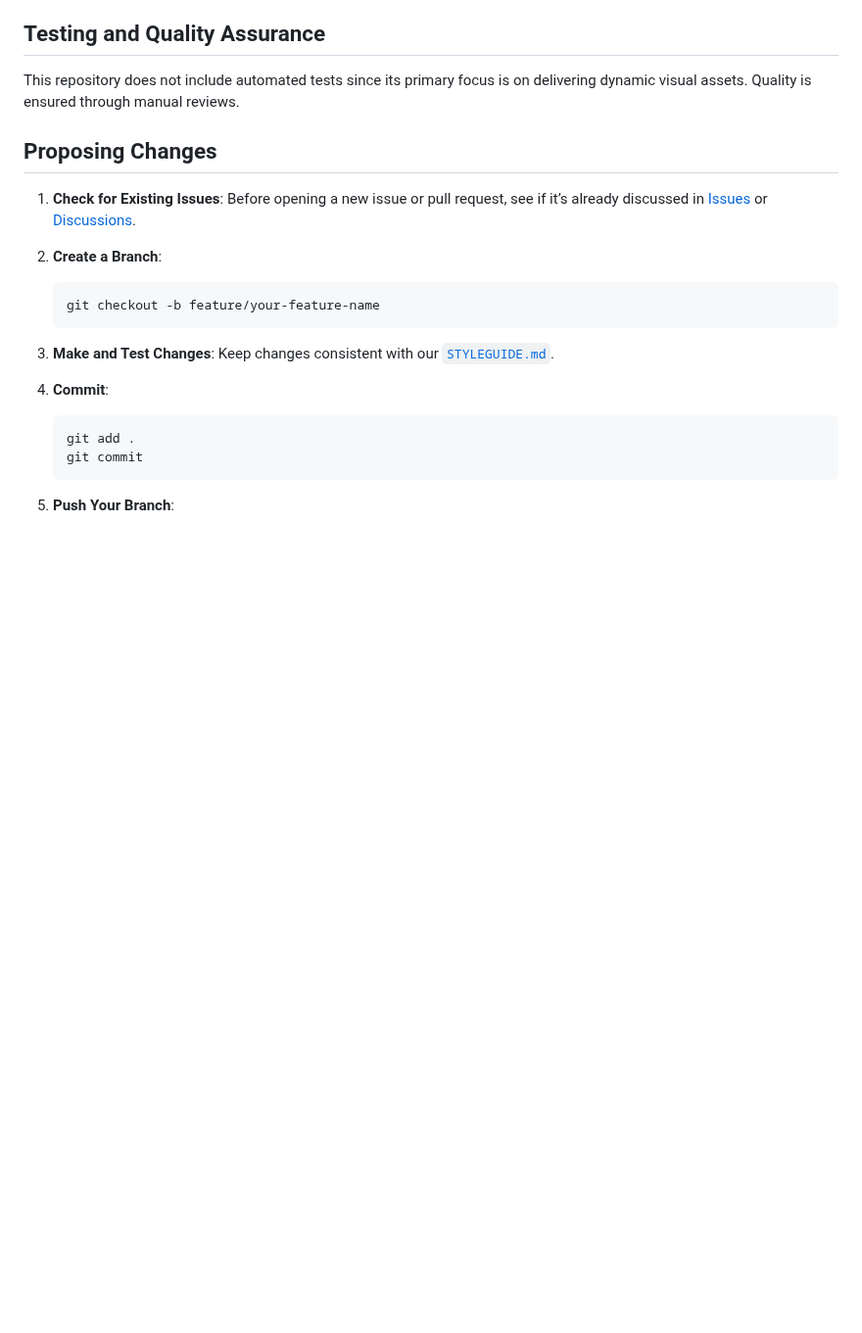
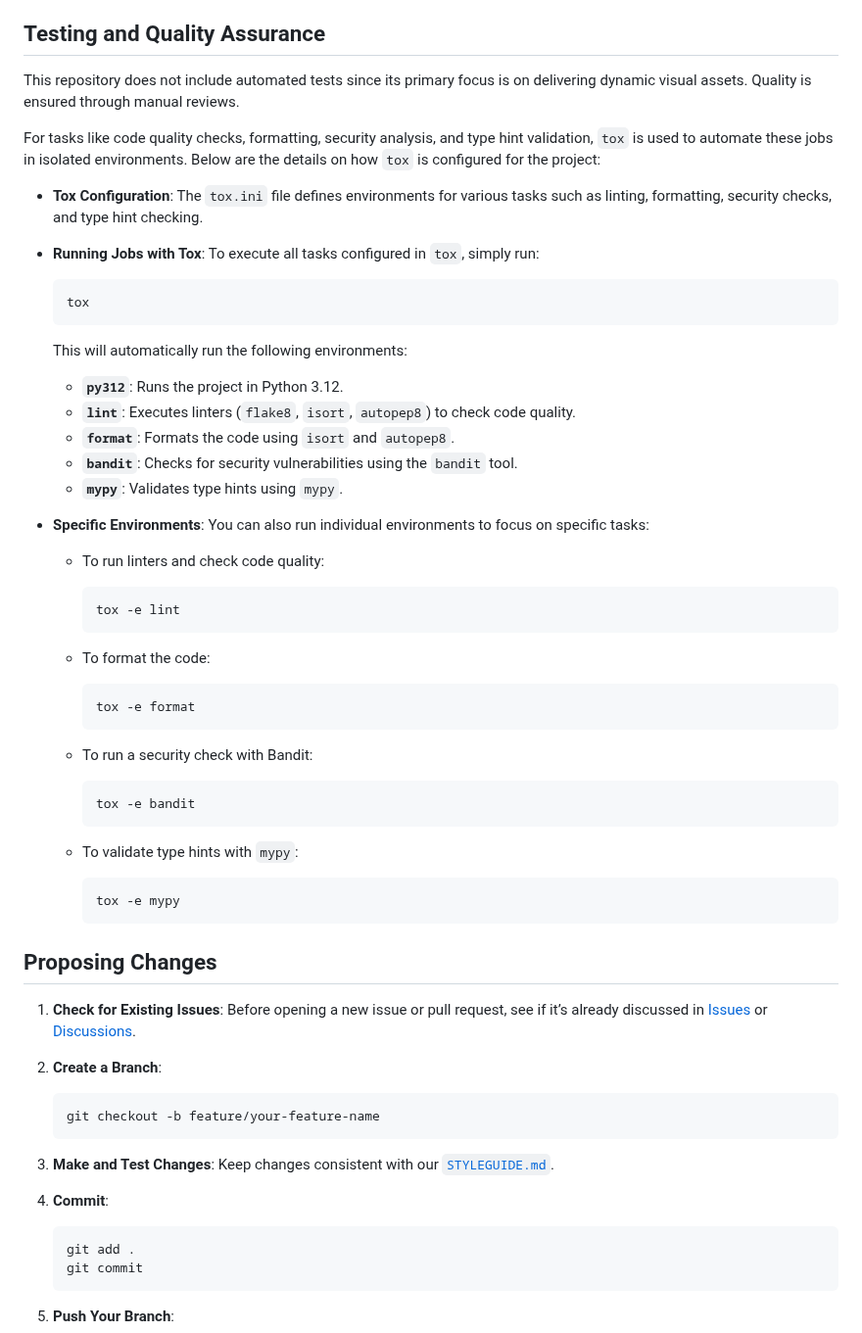
Before and after one commit to Jekwwer/Jekwwer, a Markdown page: CONTRIBUTING.md, the part around the change. Shown at 98% size. Rendered like a GitHub page; blank space fills up the shorter version.

Commit message:
docs(contributing): add guide for using Tox in development
Expanded `CONTRIBUTING.md` to include a section on using `tox` for automating development tasks like code quality checks, formatting, security analysis, and type hint validation. Provides details on configuring and running specific Tox environments.

[FILES MODIFIED]
 - CONTRIBUTING.md

[FEATURES/CHANGES]
 - Added a detailed guide on using `tox` in contributing guidelines.
 - Included instructions for executing various development tasks via `tox` environments.

[PURPOSE]
 - To assist contributors in maintaining code quality and compliance more efficiently.

[IMPACT]
 - Streamlines contributor workflow through automation, ensuring adherence to coding standards and security practices.

````diff
--- a/CONTRIBUTING.md
+++ b/CONTRIBUTING.md
@@ -237,6 +237,54 @@ to use the new OAuth2 endpoints as described in the migration guide.
 This repository does not include automated tests since its primary focus is on delivering dynamic visual assets.
 Quality is ensured through manual reviews.
 
+For tasks like code quality checks, formatting, security analysis, and type hint validation,
+`tox` is used to automate these jobs in isolated environments. Below are the details on how `tox` is configured for the project:
+
+- **Tox Configuration**: The `tox.ini` file defines environments for various tasks such as linting, formatting,
+  security checks, and type hint checking.
+
+- **Running Jobs with Tox**:
+  To execute all tasks configured in `tox`, simply run:
+
+  ```bash
+  tox
+  ```
+
+  This will automatically run the following environments:
+
+  - **`py312`**: Runs the project in Python 3.12.
+  - **`lint`**: Executes linters (`flake8`, `isort`, `autopep8`) to check code quality.
+  - **`format`**: Formats the code using `isort` and `autopep8`.
+  - **`bandit`**: Checks for security vulnerabilities using the `bandit` tool.
+  - **`mypy`**: Validates type hints using `mypy`.
+
+- **Specific Environments**:
+  You can also run individual environments to focus on specific tasks:
+
+  - To run linters and check code quality:
+
+    ```bash
+    tox -e lint
+    ```
+
+  - To format the code:
+
+    ```bash
+    tox -e format
+    ```
+
+  - To run a security check with Bandit:
+
+    ```bash
+    tox -e bandit
+    ```
+
+  - To validate type hints with `mypy`:
+
+    ```bash
+    tox -e mypy
+    ```
+
 ## Proposing Changes
 
 1. **Check for Existing Issues**:
````
